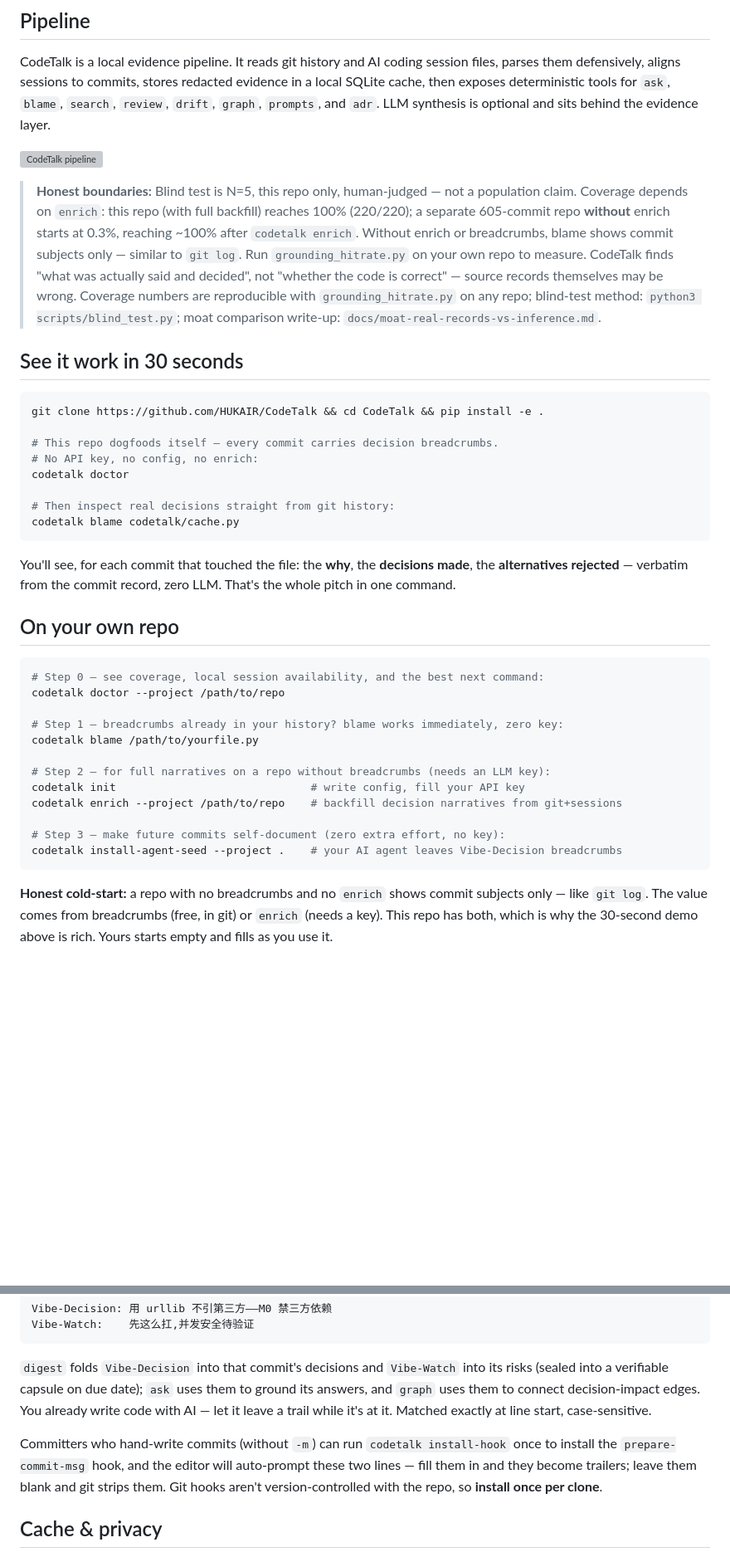
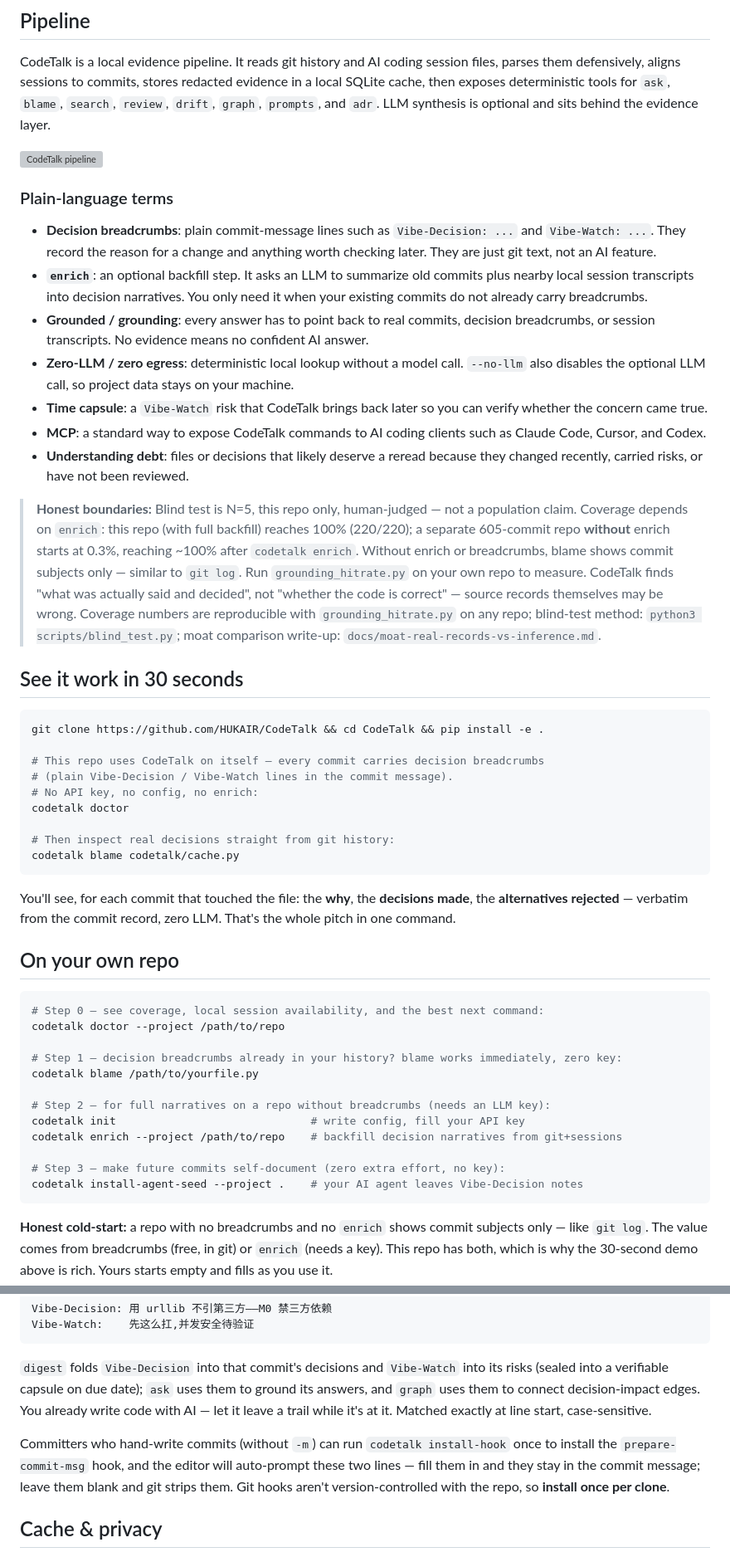
Before and after one commit to HUKAIR/CodeTalk, a Markdown page: README.md, 2 parts joined by grey strips. Shown at 83% size. Drawn GitHub-style; blank space fills up the shorter version; grey boxes are pictures that could not be loaded.

````diff
--- a/README.md
+++ b/README.md
@@ -41,6 +41,28 @@ LLM synthesis is optional and sits behind the evidence layer.
 
 ![CodeTalk pipeline](docs/images/codetalk-pipeline.png)
 
+### Plain-language terms
+
+- **Decision breadcrumbs**: plain commit-message lines such as
+  `Vibe-Decision: ...` and `Vibe-Watch: ...`. They record the reason for a
+  change and anything worth checking later. They are just git text, not an AI
+  feature.
+- **`enrich`**: an optional backfill step. It asks an LLM to summarize old
+  commits plus nearby local session transcripts into decision narratives. You
+  only need it when your existing commits do not already carry breadcrumbs.
+- **Grounded / grounding**: every answer has to point back to real commits,
+  decision breadcrumbs, or session transcripts. No evidence means no confident
+  AI answer.
+- **Zero-LLM / zero egress**: deterministic local lookup without a model call.
+  `--no-llm` also disables the optional LLM call, so project data stays on your
+  machine.
+- **Time capsule**: a `Vibe-Watch` risk that CodeTalk brings back later so you
+  can verify whether the concern came true.
+- **MCP**: a standard way to expose CodeTalk commands to AI coding clients such
+  as Claude Code, Cursor, and Codex.
+- **Understanding debt**: files or decisions that likely deserve a reread
+  because they changed recently, carried risks, or have not been reviewed.
+
 > **Honest boundaries:** Blind test is N=5, this repo only, human-judged — not a population claim. Coverage depends on `enrich`: this repo (with full backfill) reaches 100% (220/220); a separate 605-commit repo **without** enrich starts at 0.3%, reaching ~100% after `codetalk enrich`. Without enrich or breadcrumbs, blame shows commit subjects only — similar to `git log`. Run `grounding_hitrate.py` on your own repo to measure. CodeTalk finds "what was actually said and decided", not "whether the code is correct" — source records themselves may be wrong. Coverage numbers are reproducible with `grounding_hitrate.py` on any repo; blind-test method: `python3 scripts/blind_test.py`; moat comparison write-up: `docs/moat-real-records-vs-inference.md`.
 
 ## See it work in 30 seconds
@@ -48,7 +70,8 @@ LLM synthesis is optional and sits behind the evidence layer.
 ```bash
 git clone https://github.com/HUKAIR/CodeTalk && cd CodeTalk && pip install -e .
 
-# This repo dogfoods itself — every commit carries decision breadcrumbs.
+# This repo uses CodeTalk on itself — every commit carries decision breadcrumbs
+# (plain Vibe-Decision / Vibe-Watch lines in the commit message).
 # No API key, no config, no enrich:
 codetalk doctor
 
@@ -64,7 +87,7 @@ You'll see, for each commit that touched the file: the **why**, the **decisions
 # Step 0 — see coverage, local session availability, and the best next command:
 codetalk doctor --project /path/to/repo
 
-# Step 1 — breadcrumbs already in your history? blame works immediately, zero key:
+# Step 1 — decision breadcrumbs already in your history? blame works immediately, zero key:
 codetalk blame /path/to/yourfile.py
 
 # Step 2 — for full narratives on a repo without breadcrumbs (needs an LLM key):
@@ -72,7 +95,7 @@ codetalk init                              # write config, fill your API key
 codetalk enrich --project /path/to/repo    # backfill decision narratives from git+sessions
 
 # Step 3 — make future commits self-document (zero extra effort, no key):
-codetalk install-agent-seed --project .    # your AI agent leaves Vibe-Decision breadcrumbs
+codetalk install-agent-seed --project .    # your AI agent leaves Vibe-Decision notes
 ```
 
 **Honest cold-start:** a repo with no breadcrumbs and no `enrich` shows commit subjects only — like `git log`. The value comes from breadcrumbs (free, in git) or `enrich` (needs a key). This repo has both, which is why the 30-second demo above is rich. Yours starts empty and fills as you use it.
@@ -214,7 +237,7 @@ Vibe-Watch:    先这么扛,并发安全待验证
 
 `digest` folds `Vibe-Decision` into that commit's decisions and `Vibe-Watch` into its risks (sealed into a verifiable capsule on due date); `ask` uses them to ground its answers, and `graph` uses them to connect decision-impact edges. You already write code with AI — let it leave a trail while it's at it. Matched exactly at line start, case-sensitive.
 
-Committers who hand-write commits (without `-m`) can run `codetalk install-hook` once to install the `prepare-commit-msg` hook, and the editor will auto-prompt these two lines — fill them in and they become trailers; leave them blank and git strips them. Git hooks aren't version-controlled with the repo, so **install once per clone**.
+Committers who hand-write commits (without `-m`) can run `codetalk install-hook` once to install the `prepare-commit-msg` hook, and the editor will auto-prompt these two lines — fill them in and they stay in the commit message; leave them blank and git strips them. Git hooks aren't version-controlled with the repo, so **install once per clone**.
 
 ## Cache & privacy
 
````
Also changed, not shown: README.zh-CN.md (+20 -4 lines).
